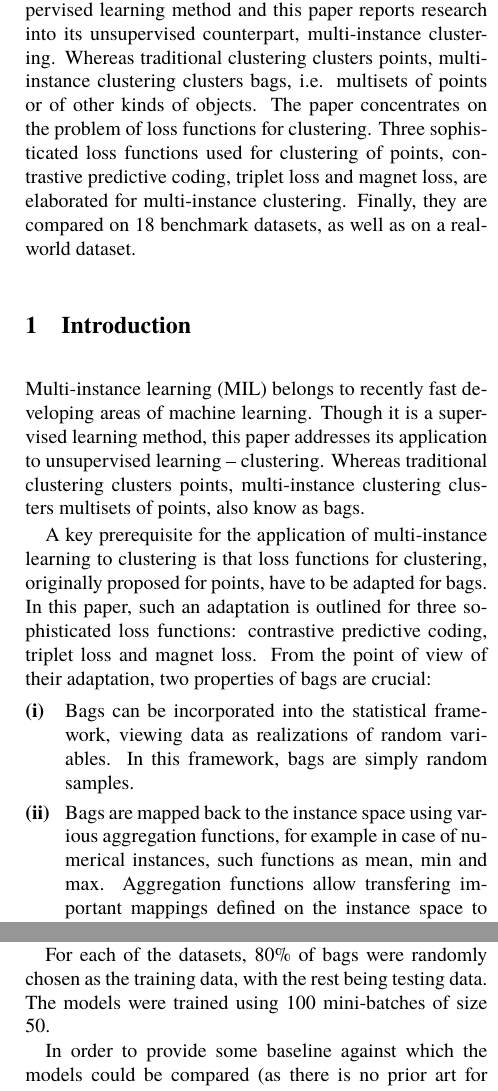
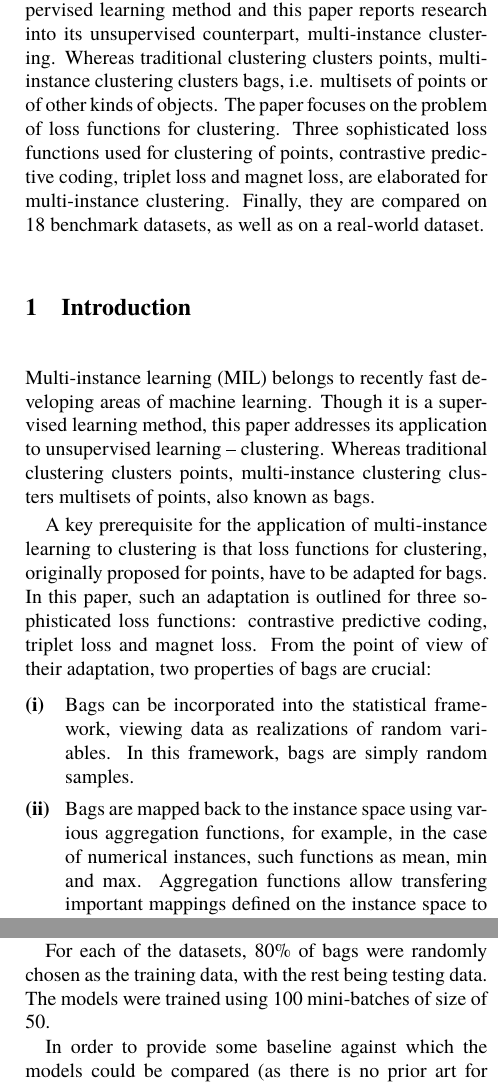
Before and after one commit to marekdedic/WCIDM-ITAT-2020-paper, a LaTeX document (dedic_loss_2020.tex, which reads abstract.tex, experiments.tex, introduction.tex): two parts of the columns of pages 1 and 6 of 9, joined at a grey line, cut so that both start at the same text. Compiled offline with XeLaTeX.

Commit message:
Grammar fixes

```diff
--- a/abstract.tex
+++ b/abstract.tex
@@ -1,5 +1,5 @@
 \begin{abstract}
 
-Multi-instance learning belongs to one of recently fast developing areas of machine learning. It is a supervised learning method and this paper reports research into its unsupervised counterpart, multi-instance clustering. Whereas traditional clustering clusters points, multi-instance clustering clusters bags, i.e. multisets of points or of other kinds of objects. The paper concentrates on the problem of loss functions for clustering. Three sophisticated loss functions used for clustering of points, contrastive predictive coding, triplet loss and magnet loss, are elaborated for multi-instance clustering. Finally, they are compared on 18 benchmark datasets, as well as on a real-world dataset.
+Multi-instance learning belongs to one of recently fast developing areas of machine learning. It is a supervised learning method and this paper reports research into its unsupervised counterpart, multi-instance clustering. Whereas traditional clustering clusters points, multi-instance clustering clusters bags, i.e. multisets of points or of other kinds of objects. The paper focuses on the problem of loss functions for clustering. Three sophisticated loss functions used for clustering of points, contrastive predictive coding, triplet loss and magnet loss, are elaborated for multi-instance clustering. Finally, they are compared on 18 benchmark datasets, as well as on a real-world dataset.
 
 \end{abstract}
--- a/experiments.tex
+++ b/experiments.tex
@@ -39,7 +39,7 @@ The models for evaluation were implemented in the Julia programming language \ci
 
 The particular architecture of the models was chosen based upon previous experience with using neural networks in multi-instance setting \cite{pevny_nested_2020}. Several architectures were tested and the best one selected for the experiments. The embedding \( \phi \) was realised by a MIL neural network consisting of 2 per-instance layers of 30 neurons, followed by aggregation formed by concatenating element-wise mean and element-wise maximum of all instances in a bag, followed by 2 per-bag layers of 30 neurons. All the neurons used the ReLU activation function \cite{hahnloser_digital_2000}. Layer weights were initialized using Glorot initialization \cite{glorot_understanding_2010}, bias vectors were initialized to zeros. ADAM \cite{kingma_adam:_2017} was used as the optimization method.
 
-For each of the datasets, 80\% of bags were randomly chosen as the training data, with the rest being testing data. The models were trained using 100 mini-batches of size 50.
+For each of the datasets, 80\% of bags were randomly chosen as the training data, with the rest being testing data. The models were trained using 100 mini-batches of size of 50.
 
 In order to provide some baseline against which the models could be compared (as there is no prior art for this problem), two other models were introduced. A non-machine-learning model was introduced as a baseline, which all models should surpass. This model implements the embedding \( \phi \) as an element-wise mean of all instances of a bag. This is a natural embedding of a bag as its expected value. This model is reffered to as the \name{mean model} in the rest of this work. A classification model has been introduced as a target to beat. This model was realised by a MIL neural network identical to the previously described one, with a final layer of 2 output neurons with an identity activation function added. The accuracy of the model has been evaluated by selecting the optimal threshold on its output. This model mirrors the model used in the proposed methods, but replaces the clustering with simple classification. This model is referred to as the \name{classification model} in the rest of this work.
 
--- a/introduction.tex
+++ b/introduction.tex
@@ -1,11 +1,11 @@
 \section{Introduction}
 
-Multi-instance learning (MIL) belongs to recently fast developing areas of machine learning. Though it is a supervised learning method, this paper addresses its application to unsupervised learning -- clustering. Whereas traditional clustering clusters points, multi-instance clustering clusters multisets of points, also know as bags.
+Multi-instance learning (MIL) belongs to recently fast developing areas of machine learning. Though it is a supervised learning method, this paper addresses its application to unsupervised learning -- clustering. Whereas traditional clustering clusters points, multi-instance clustering clusters multisets of points, also known as bags.
 
 A key prerequisite for the application of multi-instance learning to clustering is that loss functions for clustering, originally proposed for points, have to be adapted for bags. In this paper, such an adaptation is outlined for three sophisticated loss functions: contrastive predictive coding, triplet loss and magnet loss. From the point of view of their adaptation, two properties of bags are crucial:
 \begin{romanitems}
 	\item Bags can be incorporated into the statistical framework, viewing data as realizations of random variables. In this framework, bags are simply random samples.
-	\item Bags are mapped back to the instance space using various aggregation functions, for example in case of numerical instances, such functions as mean, min and max. Aggregation functions allow transfering important mappings defined on the instance space to bags. Among such mappings are embeddings resulting from representation learning by neural networks.
+	\item Bags are mapped back to the instance space using various aggregation functions, for example, in the case of numerical instances, such functions as mean, min and max. Aggregation functions allow transfering important mappings defined on the instance space to bags. Among such mappings are embeddings resulting from representation learning by neural networks.
 \end{romanitems}
 
 In the next section, basic properties of multi-instance learning and clustering are briefly introduced. The adaptation of the considered loss functions is explained in Section~\ref{sec:loss-functions}. A comprehensive comparison of them is then presented in Section~\ref{sec:experimental-comparison}.
```
Also changed, not shown: MIL-clustering.tex (+1 -1 lines), loss-functions.tex (+1 -1 lines), experiments.tex (10 more changed lines).
